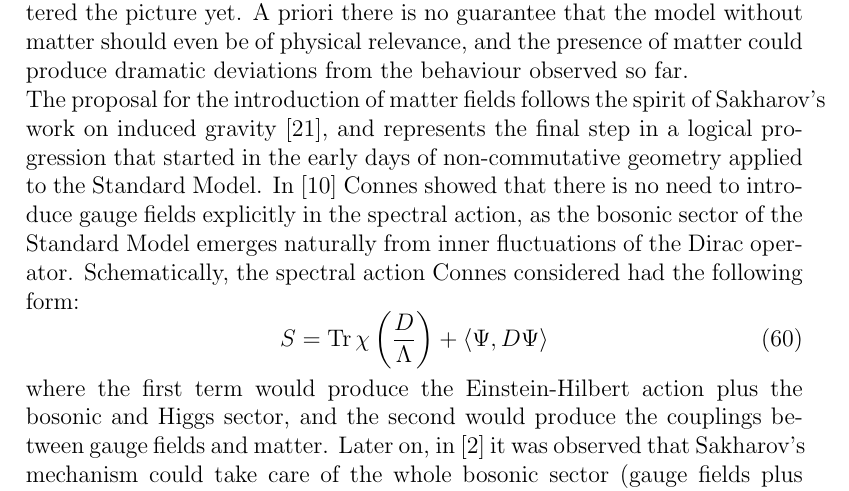
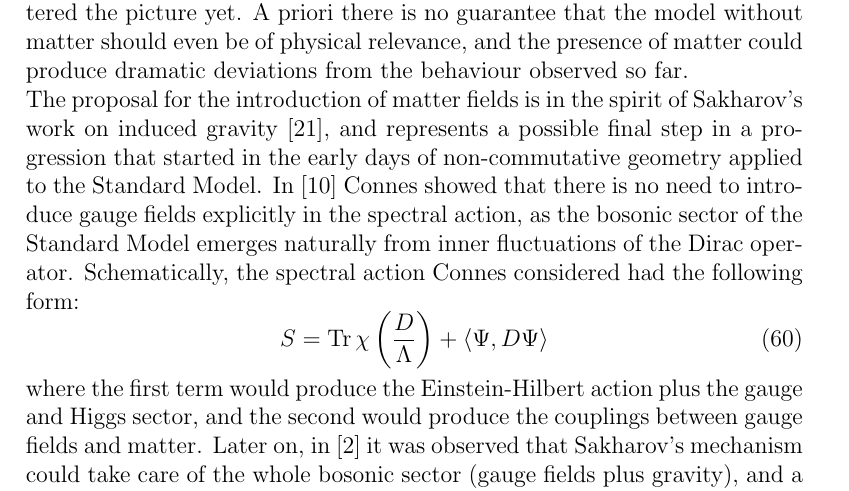
Before and after one commit to darcangelomauro/2nd_year_report, a LaTeX document (masterfile.tex, which reads future_bare.tex): part of page 19 of 25, cut so that both start at the same text. Compiled offline with pdfLaTeX.

Commit message:
minor fixes

```diff
--- a/future_bare.tex
+++ b/future_bare.tex
@@ -1,11 +1,11 @@
 \subsection{Including matter fields}
 The matrix model analyzed so far should ideally describe a non-commutative analogue of a space-time manifold in a finite theory of quantum gravity. A number of results are being collected in support of this claim, the latest being spectral estimators for dimension and volume \cite{barrdruceglaser} and still unpublished results on the Lie algebraic structures that emerge among the matrices of certain models.\newline
 A rather unsatisfactory aspect of the model is that no matter fields have entered the picture yet. A priori there is no guarantee that the model without matter should even be of physical relevance, and the presence of matter could produce dramatic deviations from the behaviour observed so far.\newline
-The proposal for the introduction of matter fields follows the spirit of Sakharov's work on induced gravity \cite{sak}, and represents the final step in a logical progression that started in the early days of non-commutative geometry applied to the Standard Model. In \cite{connesGRAVMAT} Connes showed that there is no need to introduce gauge fields explicitly in the spectral action, as the bosonic sector of the Standard Model emerges naturally from inner fluctuations of the Dirac operator. Schematically, the spectral action Connes considered had the following form:
+The proposal for the introduction of matter fields is in the spirit of Sakharov's work on induced gravity \cite{sak}, and represents a possible final step in a progression that started in the early days of non-commutative geometry applied to the Standard Model. In \cite{connesGRAVMAT} Connes showed that there is no need to introduce gauge fields explicitly in the spectral action, as the bosonic sector of the Standard Model emerges naturally from inner fluctuations of the Dirac operator. Schematically, the spectral action Connes considered had the following form:
 \begin{equation}
 S = \Tr \chi \left( \frac{D}{\Lambda} \right) + \langle \Psi, D \Psi \rangle
 \end{equation}
-where the first term would produce the Einstein-Hilbert action plus the bosonic and Higgs sector, and the second would produce the couplings between gauge fields and matter. Later on, in \cite{barrettIND} it was observed that Sakharov's mechanism could take care of the whole bosonic sector (gauge fields plus gravity), and a more minimalistic spectral action was proposed:
+where the first term would produce the Einstein-Hilbert action plus the gauge and Higgs sector, and the second would produce the couplings between gauge fields and matter. Later on, in \cite{barrettIND} it was observed that Sakharov's mechanism could take care of the whole bosonic sector (gauge fields plus gravity), and a more minimalistic spectral action was proposed:
 \begin{equation}\label{eq:ferac}
 S = \langle \Psi, D \Psi \rangle.
 \end{equation}
```
